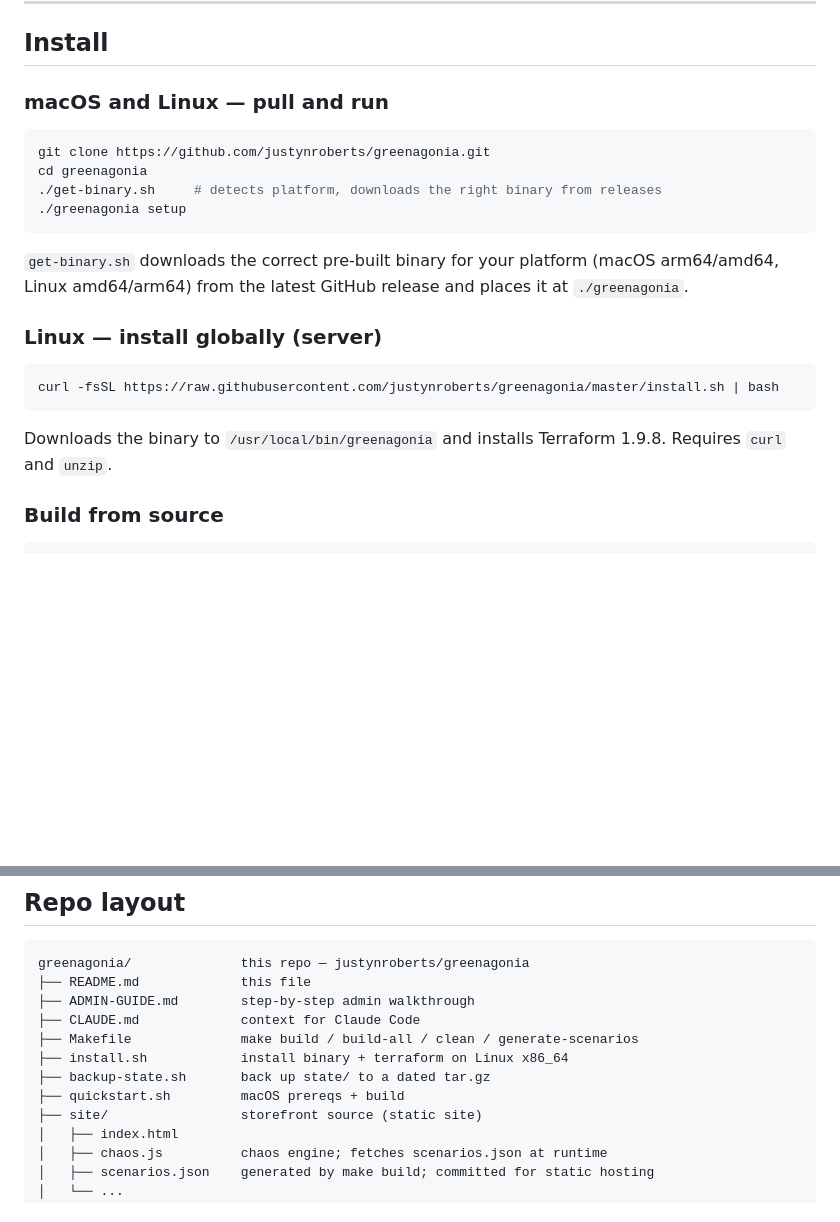
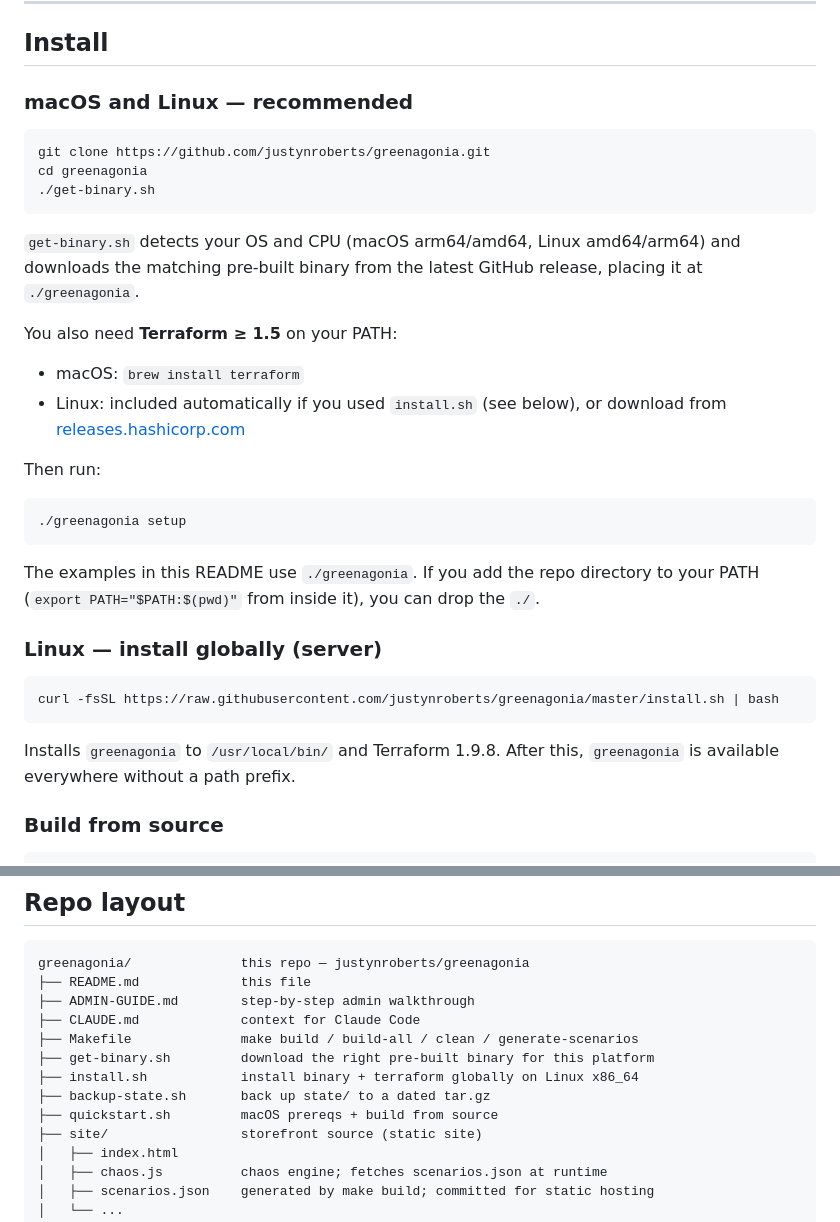
Before and after one commit to justynroberts/greenagonia, a Markdown page: README.md, 2 parts joined by grey strips. Drawn GitHub-style; blank space fills up the shorter version.

````diff
--- a/README.md
+++ b/README.md
@@ -11,18 +11,32 @@ incident opens on that admin's services and pages them — nobody else.
 
 ## Install
 
-### macOS and Linux — pull and run
+### macOS and Linux — recommended
 
 ```bash
 git clone https://github.com/justynroberts/greenagonia.git
 cd greenagonia
-./get-binary.sh     # detects platform, downloads the right binary from releases
+./get-binary.sh
+```
+
+`get-binary.sh` detects your OS and CPU (macOS arm64/amd64, Linux amd64/arm64)
+and downloads the matching pre-built binary from the latest GitHub release,
+placing it at `./greenagonia`.
+
+You also need **Terraform ≥ 1.5** on your PATH:
+
+- macOS: `brew install terraform`
+- Linux: included automatically if you used `install.sh` (see below), or
+  download from [releases.hashicorp.com](https://releases.hashicorp.com/terraform/)
+
+Then run:
+
+```bash
 ./greenagonia setup
 ```
 
-`get-binary.sh` downloads the correct pre-built binary for your platform
-(macOS arm64/amd64, Linux amd64/arm64) from the latest GitHub release and
-places it at `./greenagonia`.
+The examples in this README use `./greenagonia`. If you add the repo directory
+to your PATH (`export PATH="$PATH:$(pwd)"` from inside it), you can drop the `./`.
 
 ### Linux — install globally (server)
 
@@ -30,8 +44,8 @@ places it at `./greenagonia`.
 curl -fsSL https://raw.githubusercontent.com/justynroberts/greenagonia/master/install.sh | bash
 ```
 
-Downloads the binary to `/usr/local/bin/greenagonia` and installs
-Terraform 1.9.8. Requires `curl` and `unzip`.
+Installs `greenagonia` to `/usr/local/bin/` and Terraform 1.9.8. After this,
+`greenagonia` is available everywhere without a path prefix.
 
 ### Build from source
 
@@ -267,9 +281,10 @@ greenagonia/              this repo — justynroberts/greenagonia
 ├── ADMIN-GUIDE.md        step-by-step admin walkthrough
 ├── CLAUDE.md             context for Claude Code
 ├── Makefile              make build / build-all / clean / generate-scenarios
-├── install.sh            install binary + terraform on Linux x86_64
+├── get-binary.sh         download the right pre-built binary for this platform
+├── install.sh            install binary + terraform globally on Linux x86_64
 ├── backup-state.sh       back up state/ to a dated tar.gz
-├── quickstart.sh         macOS prereqs + build
+├── quickstart.sh         macOS prereqs + build from source
 ├── site/                 storefront source (static site)
 │   ├── index.html
 │   ├── chaos.js          chaos engine; fetches scenarios.json at runtime
````
Also changed, not shown: ADMIN-GUIDE.md (+26 -10 lines), CLAUDE.md (+3 -2 lines).
